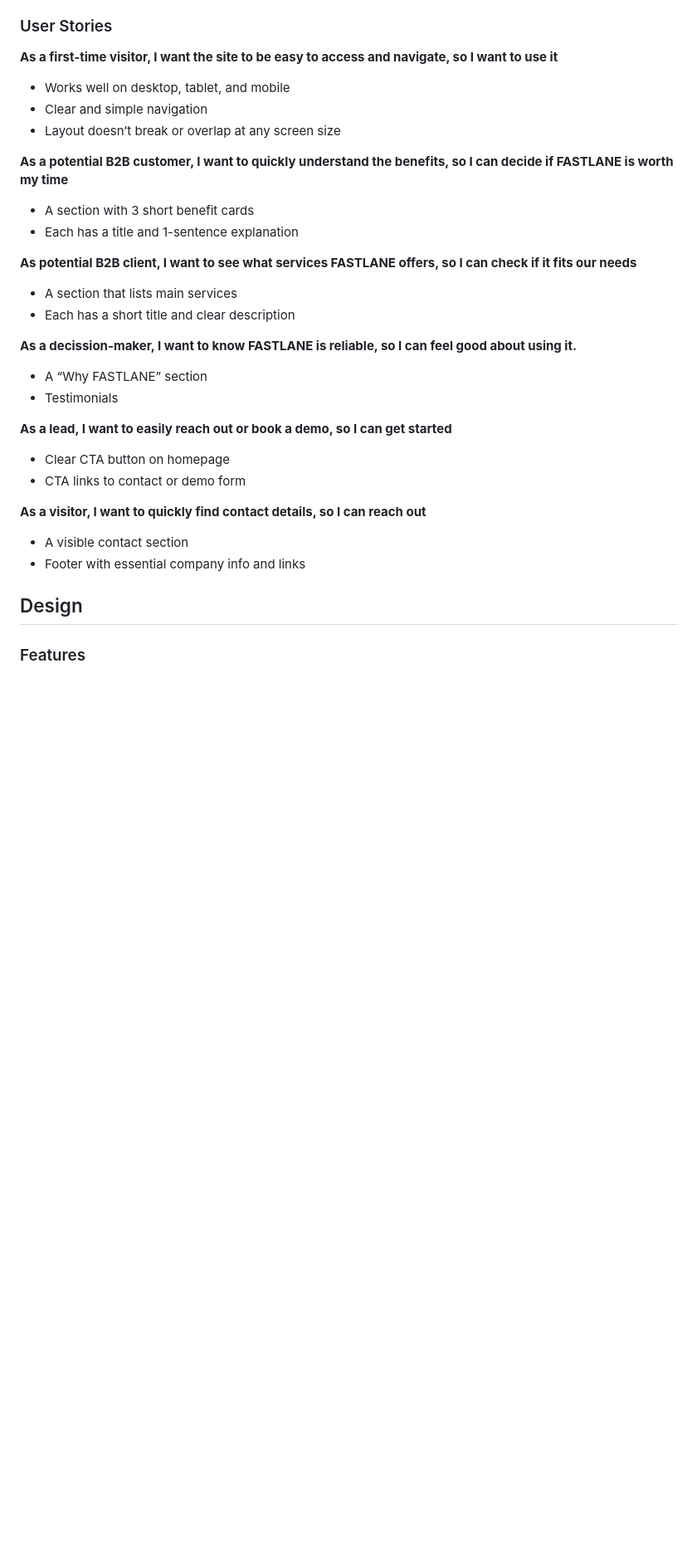
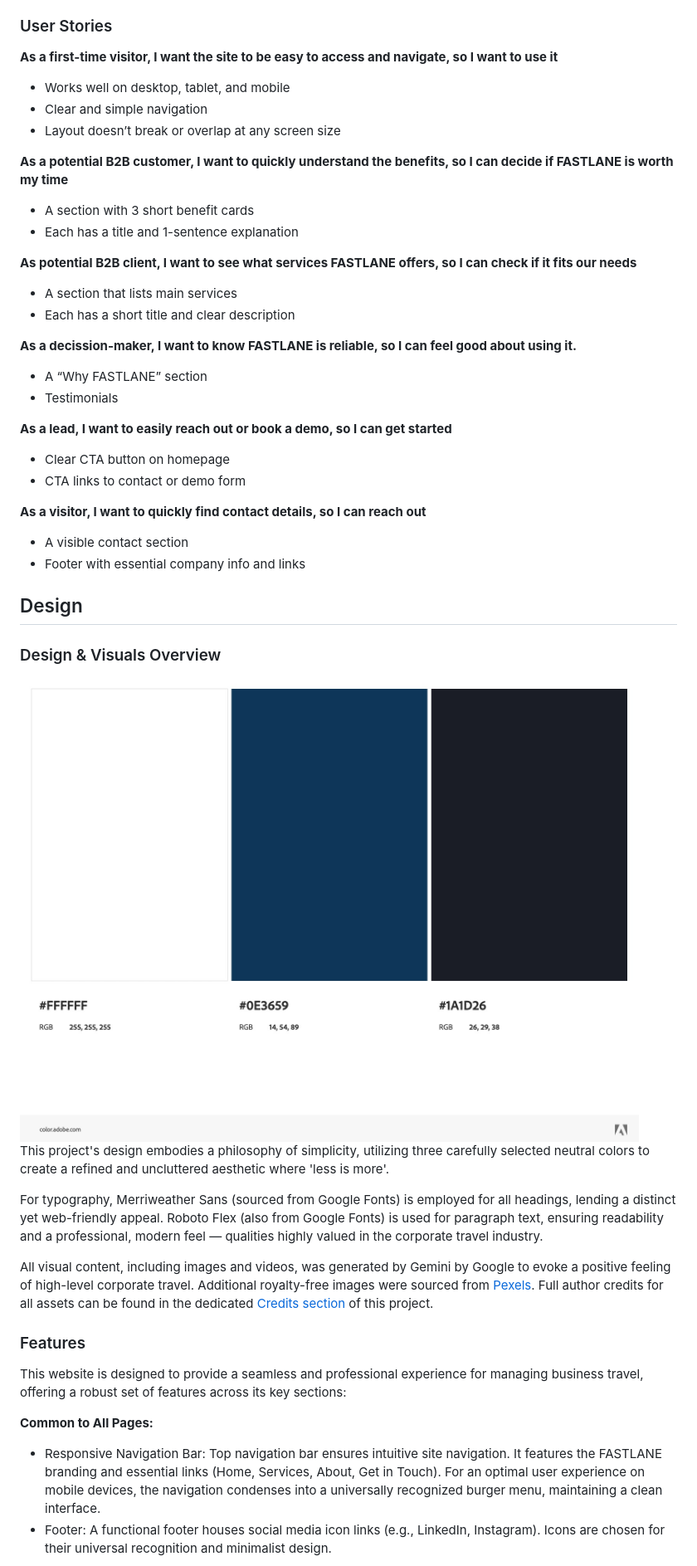
Before and after one commit to luckyfrappe/efficio, a Markdown page: README.md, the part around the change printed below. Shown: that part at 83% size. GitHub-like rendering; pictures changed too: assets/images/AdobeColor-FASTLANE.jpeg (added); blank space fills up the shorter version.

```diff
--- a/README.md
+++ b/README.md
@@ -34,48 +34,54 @@ Built for businesses that move fast and think smarter, FASTLANE delivers optimiz
 ### User Stories
 
 **As a first-time visitor, I want the site to be easy to access and navigate, so I want to use it**
+
 - Works well on desktop, tablet, and mobile
 - Clear and simple navigation
 - Layout doesn’t break or overlap at any screen size
 
 **As a potential B2B customer, I want to quickly understand the benefits, so I can decide if FASTLANE is worth my time**
+
 - A section with 3 short benefit cards
 - Each has a title and 1-sentence explanation
 
 **As potential B2B client, I want to see what services FASTLANE offers, so I can check if it fits our needs**
+
 - A section that lists main services
 - Each has a short title and clear description
 
 **As a decission-maker, I want to know FASTLANE is reliable, so I can feel good about using it.**
+
 - A “Why FASTLANE” section
 - Testimonials
 
 **As a lead, I want to easily reach out or book a demo, so I can get started**
+
 - Clear CTA button on homepage
 - CTA links to contact or demo form
 
 **As a visitor, I want to quickly find contact details, so I can reach out**
+
 - A visible contact section
 - Footer with essential company info and links
 
 ## Design
 
+### Design & Visuals Overview
+
+<img src="assets/images/AdobeColor-FASTLANE.jpeg">
+
+This project's design embodies a philosophy of simplicity, utilizing three carefully selected neutral colors to create a refined and uncluttered aesthetic where 'less is more'.
+
+For typography, Merriweather Sans (sourced from Google Fonts) is employed for all headings, lending a distinct yet web-friendly appeal. Roboto Flex (also from Google Fonts) is used for paragraph text, ensuring readability and a professional, modern feel — qualities highly valued in the corporate travel industry.
+
+All visual content, including images and videos, was generated by Gemini by Google to evoke a positive feeling of high-level corporate travel. Additional royalty-free images were sourced from <a href="https://www.pexels.com/" target="_blank" rel="noopener">Pexels</a>. Full author credits for all assets can be found in the dedicated <a href="#credits">Credits section</a> of this project.
+
 ### Features
 
-<!-- Rewrite the whole section as decriptive and add what is common on all pages **Landing Page**
-- Hero Section
-- Key Benefits
-- Teaser with link to full Services page
-- CTA (Get in Touch / Book Demo)
+This website is designed to provide a seamless and professional experience for managing business travel, offering a robust set of features across its key sections:
 
-**Services**
-- List of services with icons/visuals
-- Short, benefit-focused descriptions for each service
-- CTA to contact or demo
+**Common to All Pages:**
 
-**About**
-- “Why FASTLANE” section
-- Client testimonials
-- Company mission and vision
-- CTA for contacting or demo
+- Responsive Navigation Bar: Top navigation bar ensures intuitive site navigation. It features the FASTLANE branding and essential links (Home, Services, About, Get in Touch). For an optimal user experience on mobile devices, the navigation condenses into a universally recognized burger menu, maintaining a clean interface.
+- Footer: A functional footer houses social media icon links (e.g., LinkedIn, Instagram). Icons are chosen for their universal recognition and minimalist design.
 
```
Also changed, not shown: other parts of README.md (+37 -2 lines), assets/images/optimisation.jpeg (deleted), assets/images/people 2.jpeg (deleted), assets/images/simplicity.jpeg (deleted), 5 other files.
